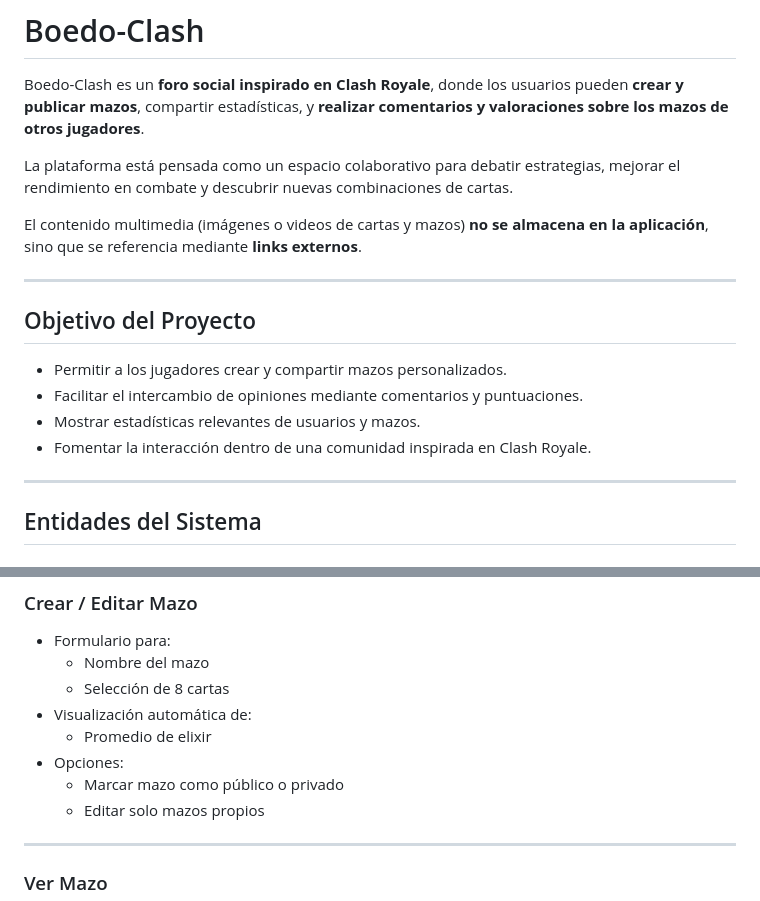
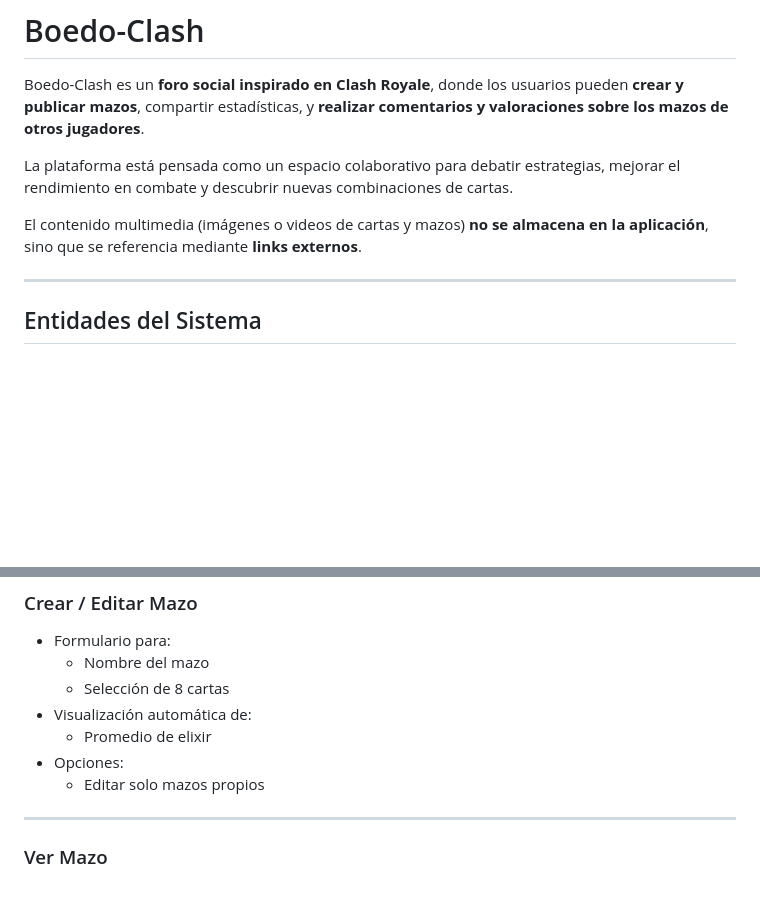
Before and after one commit to gsaucedo-ux/BOEDO-CLASH, a Markdown page: FRONT-END/README.md, 2 parts joined by grey strips. GitHub-like rendering; blank space fills up the shorter version.

Commit message:
README
Cambio descripcion en  README.

```diff
--- a/FRONT-END/README.md
+++ b/FRONT-END/README.md
@@ -5,15 +5,6 @@ Boedo-Clash es un **foro social inspirado en Clash Royale**, donde los usuarios
 La plataforma está pensada como un espacio colaborativo para debatir estrategias, mejorar el rendimiento en combate y descubrir nuevas combinaciones de cartas.
 
  El contenido multimedia (imágenes o videos de cartas y mazos) **no se almacena en la aplicación**, sino que se referencia mediante **links externos**.
-
----
-
-## Objetivo del Proyecto
-
-- Permitir a los jugadores crear y compartir mazos personalizados.
-- Facilitar el intercambio de opiniones mediante comentarios y puntuaciones.
-- Mostrar estadísticas relevantes de usuarios y mazos.
-- Fomentar la interacción dentro de una comunidad inspirada en Clash Royale.
 
 ---
 
@@ -139,7 +130,6 @@ Permite a los usuarios comentar y puntuar mazos de otros jugadores.
 - Visualización automática de:
   - Promedio de elixir
 - Opciones:
-  - Marcar mazo como público o privado
   - Editar solo mazos propios
 
 ---
```
Also changed, not shown: other parts of FRONT-END/README.md (+1 -1 lines).
